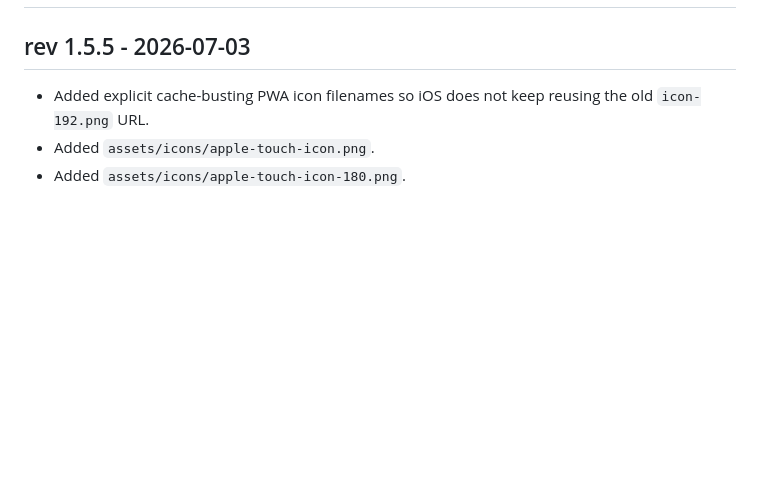
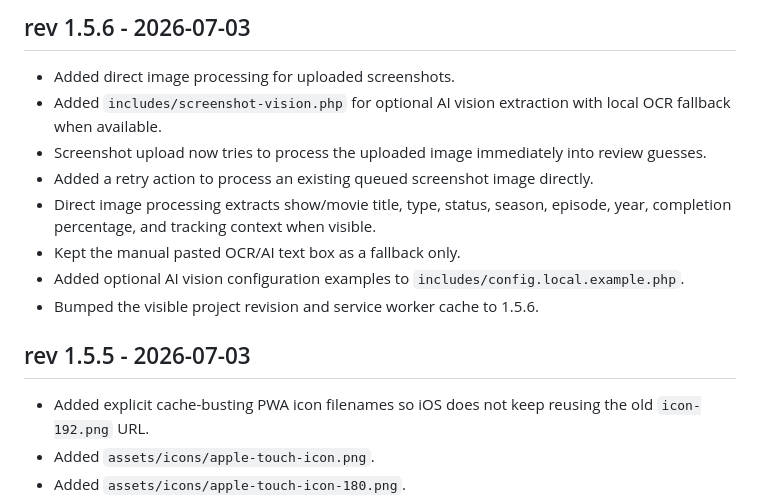
Before and after one commit to jasrasr/website, a Markdown page: tv-binge-board/CHANGELOG.md, the part around the change. Drawn GitHub-style; blank space fills up the shorter version.

Commit message:
Update changelog for direct screenshot processing

```diff
--- a/tv-binge-board/CHANGELOG.md
+++ b/tv-binge-board/CHANGELOG.md
@@ -5,10 +5,21 @@ Description: Human-readable release history rendered by changelog.php.
 Author: Jason Lamb / ChatGPT
 Created: 2026-07-02
 Modified: 2026-07-03
-Revision: 1.5.5
+Revision: 1.5.6
 -->
 
 # Changelog
+
+## rev 1.5.6 - 2026-07-03
+
+- Added direct image processing for uploaded screenshots.
+- Added `includes/screenshot-vision.php` for optional AI vision extraction with local OCR fallback when available.
+- Screenshot upload now tries to process the uploaded image immediately into review guesses.
+- Added a retry action to process an existing queued screenshot image directly.
+- Direct image processing extracts show/movie title, type, status, season, episode, year, completion percentage, and tracking context when visible.
+- Kept the manual pasted OCR/AI text box as a fallback only.
+- Added optional AI vision configuration examples to `includes/config.local.example.php`.
+- Bumped the visible project revision and service worker cache to 1.5.6.
 
 ## rev 1.5.5 - 2026-07-03
 
```
